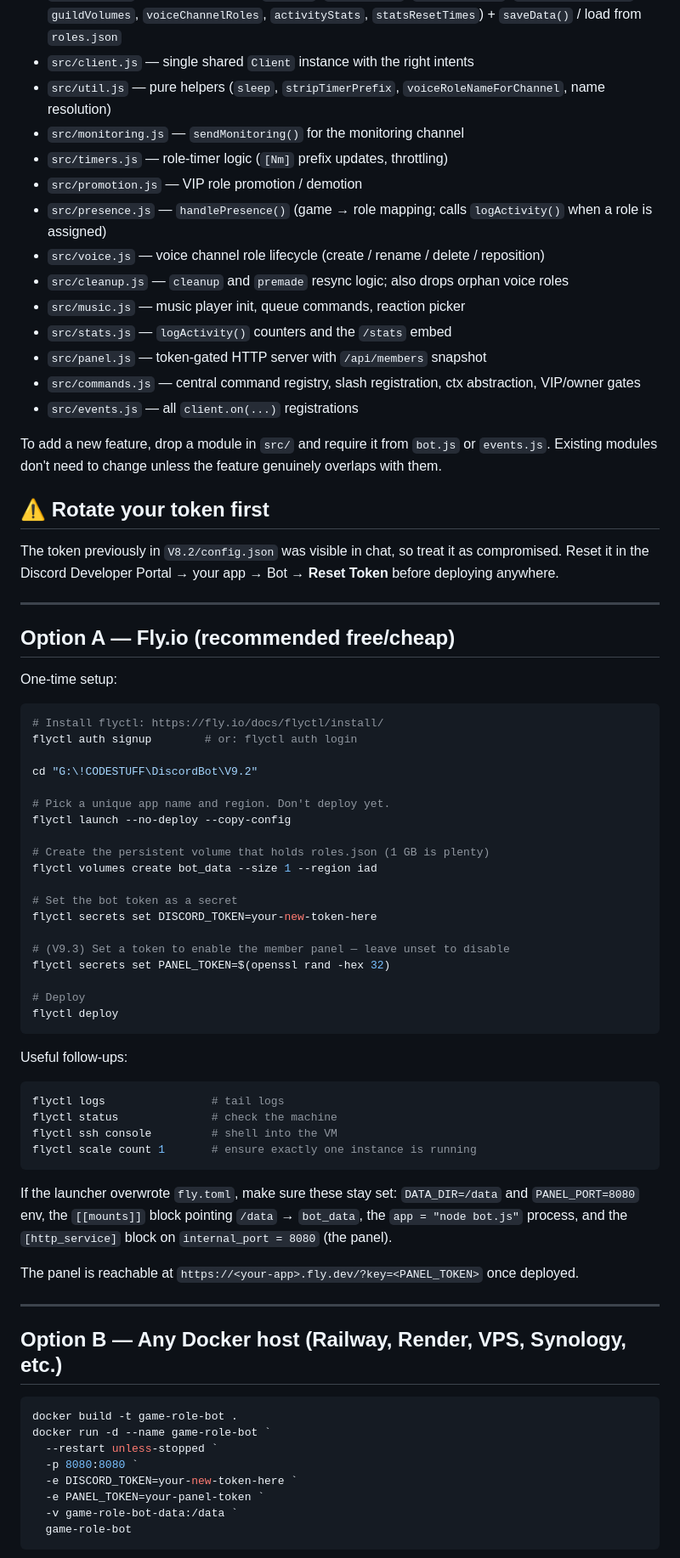
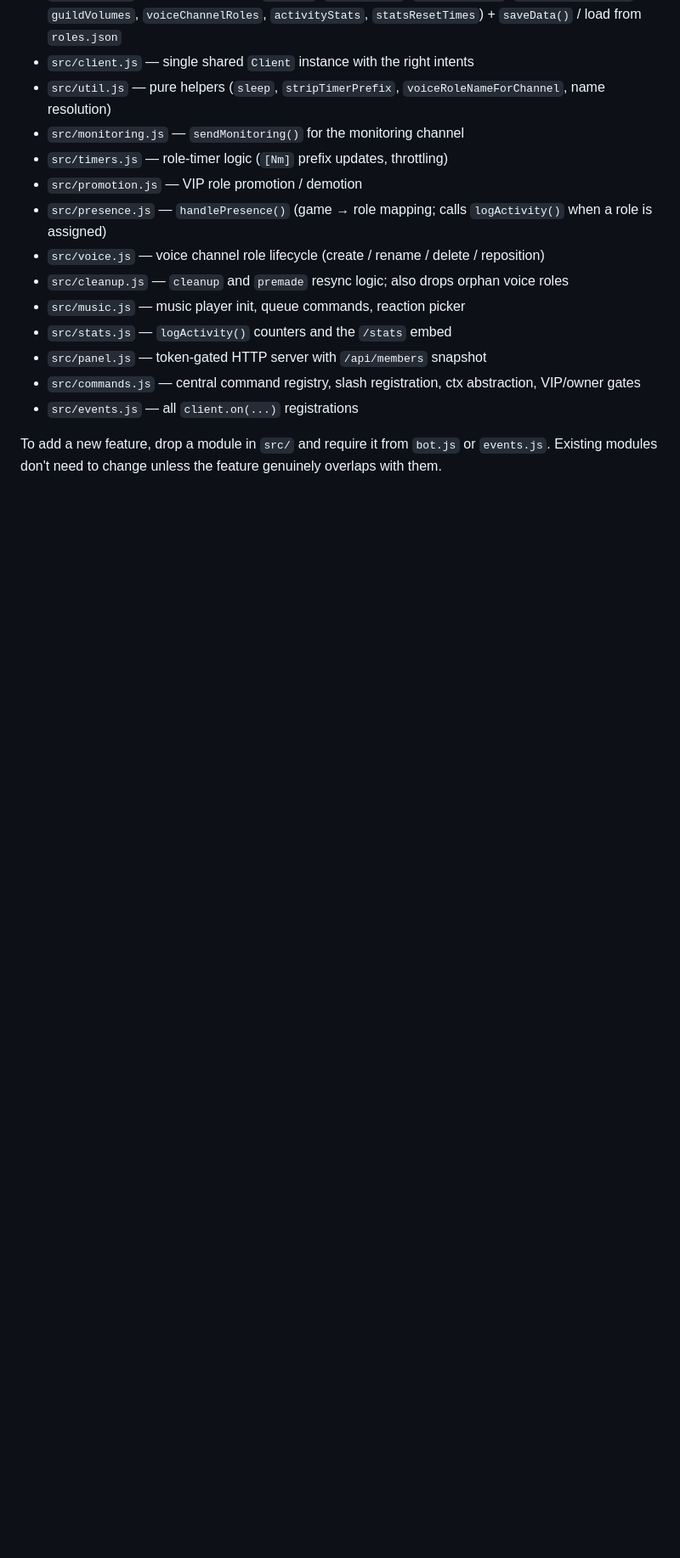
Before and after one commit to slimeraps/wavwrld-role-bot, a Markdown page: README.md, the part around one of its changes. Shown at 85% size. GitHub-like rendering; blank space fills up the shorter version.

Commit message:
Drop deployment instructions from README

````diff
--- a/README.md
+++ b/README.md
@@ -149,69 +149,3 @@ To add a new feature, drop a module in `src/` and require it from `bot.js` or
 `events.js`. Existing modules don't need to change unless the feature
 genuinely overlaps with them.
 
-## ⚠️ Rotate your token first
-
-The token previously in `V8.2/config.json` was visible in chat, so treat it as
-compromised. Reset it in the Discord Developer Portal → your app → Bot →
-**Reset Token** before deploying anywhere.
-
----
-
-## Option A — Fly.io (recommended free/cheap)
-
-One-time setup:
-
-```powershell
-# Install flyctl: https://fly.io/docs/flyctl/install/
-flyctl auth signup        # or: flyctl auth login
-
-cd "G:\!CODESTUFF\DiscordBot\V9.2"
-
-# Pick a unique app name and region. Don't deploy yet.
-flyctl launch --no-deploy --copy-config
-
-# Create the persistent volume that holds roles.json (1 GB is plenty)
-flyctl volumes create bot_data --size 1 --region iad
-
-# Set the bot token as a secret
-flyctl secrets set DISCORD_TOKEN=your-new-token-here
-
-# (V9.3) Set a token to enable the member panel — leave unset to disable
-flyctl secrets set PANEL_TOKEN=$(openssl rand -hex 32)
-
-# Deploy
-flyctl deploy
-```
-
-Useful follow-ups:
-
-```powershell
-flyctl logs                # tail logs
-flyctl status              # check the machine
-flyctl ssh console         # shell into the VM
-flyctl scale count 1       # ensure exactly one instance is running
-```
-
-If the launcher overwrote `fly.toml`, make sure these stay set:
-`DATA_DIR=/data` and `PANEL_PORT=8080` env, the `[[mounts]]` block pointing
-`/data` → `bot_data`, the `app = "node bot.js"` process, and the
-`[http_service]` block on `internal_port = 8080` (the panel).
-
-The panel is reachable at `https://<your-app>.fly.dev/?key=<PANEL_TOKEN>`
-once deployed.
-
----
-
-## Option B — Any Docker host (Railway, Render, VPS, Synology, etc.)
-
-```powershell
-docker build -t game-role-bot .
-docker run -d --name game-role-bot `
-  --restart unless-stopped `
-  -p 8080:8080 `
-  -e DISCORD_TOKEN=your-new-token-here `
-  -e PANEL_TOKEN=your-panel-token `
-  -v game-role-bot-data:/data `
-  game-role-bot
-```
-
````
Also changed, not shown: other parts of README.md (+0 -58 lines).
